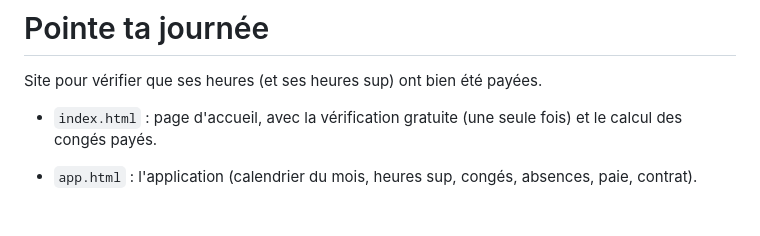
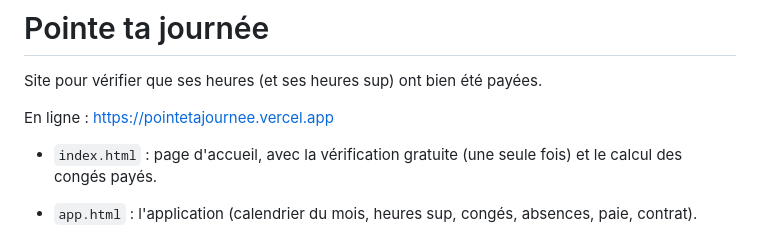
Before and after one commit to mathisrob687-stack/Pointe-ta-journ-e, a Markdown page: README.md, the part around the change. Rendered like a GitHub page; blank space fills up the shorter version.

Commit message:
README : lien du site en ligne
Co-Authored-By: Claude Opus 5.5 (1M context) <noreply@anthropic.com>
Claude-Session: https://claude.ai/code/session_019voRsG4r1Y4nkakeUAaRdW

```diff
--- a/README.md
+++ b/README.md
@@ -1,6 +1,8 @@
 # Pointe ta journée
 
 Site pour vérifier que ses heures (et ses heures sup) ont bien été payées.
+
+En ligne : https://pointetajournee.vercel.app
 
 - `index.html` : page d'accueil, avec la vérification gratuite (une seule fois) et le calcul des congés payés.
 - `app.html` : l'application (calendrier du mois, heures sup, congés, absences, paie, contrat).
```
